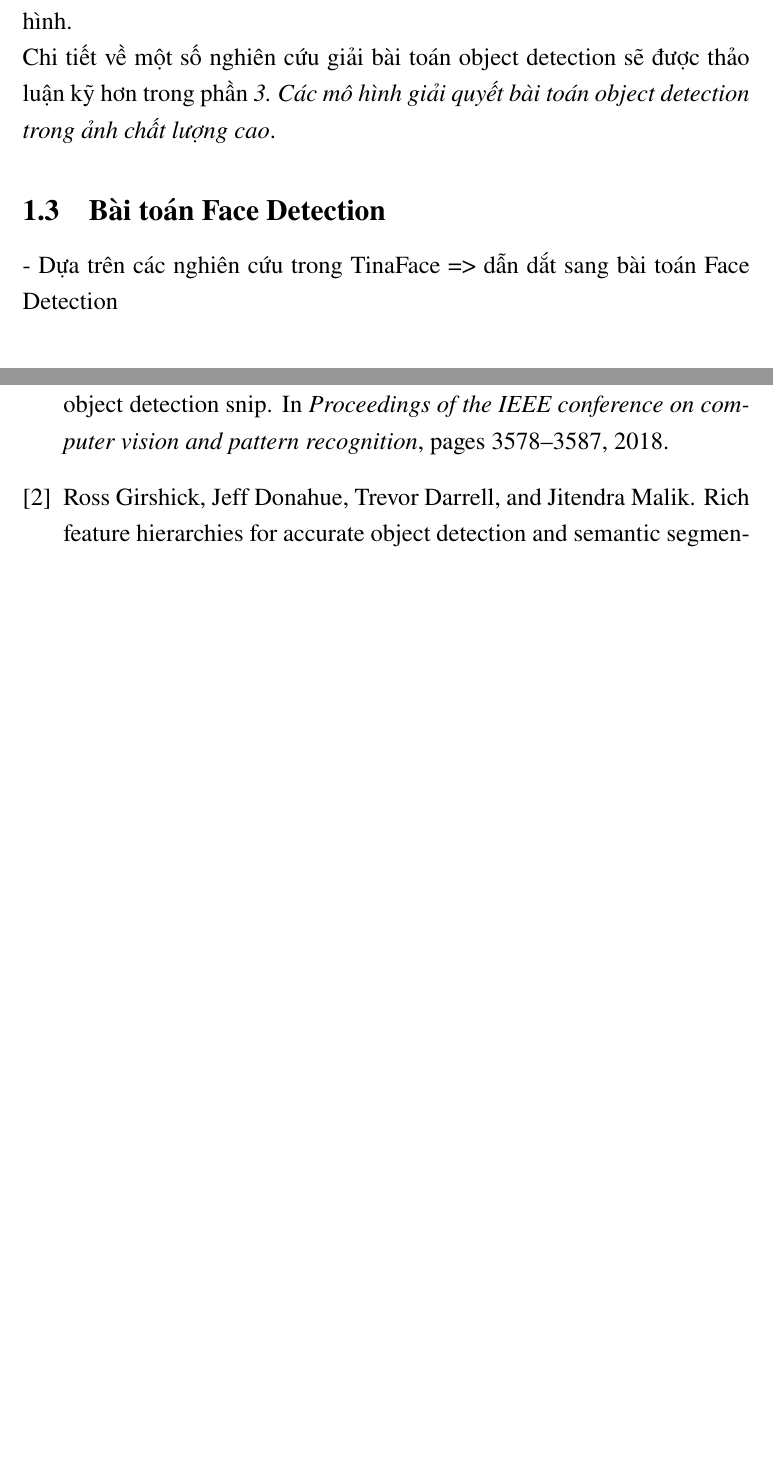
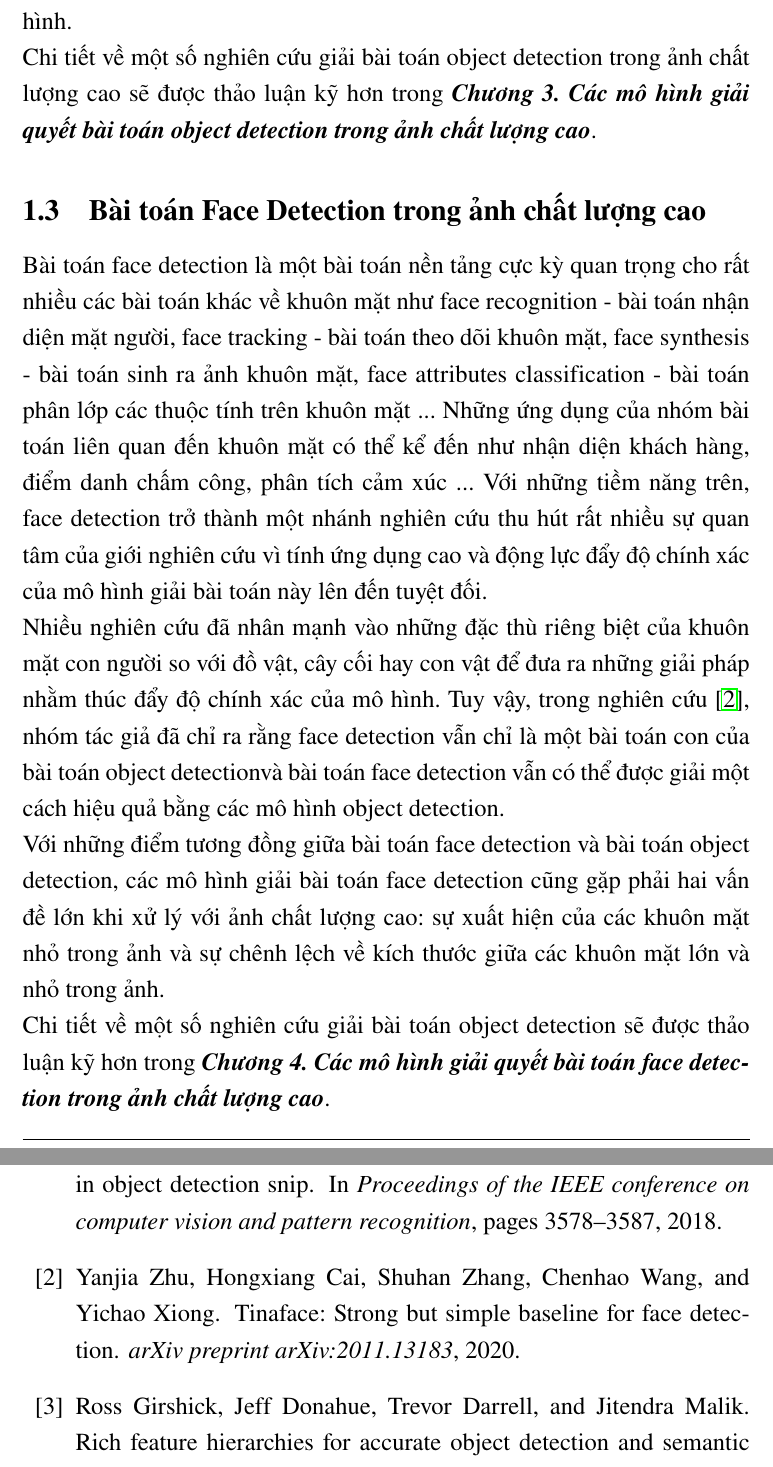
Before and after one commit to MinhHuuNguyen/hust-projects, a LaTeX thesis (master_graduation_thesis/main.tex, which reads master_graduation_thesis/1_problems.tex, master_graduation_thesis/references.bib): two parts of pages 12 and 43 of 44 before the commit and two parts of pages 12 and 44 of 45 after it, joined at a grey line, cut so that both start at the same text, the shorter picture padded with empty space. Compiled offline with pdfLaTeX.

Commit message:
Finish face detection problem

```diff
--- a/master_graduation_thesis/1_problems.tex
+++ b/master_graduation_thesis/1_problems.tex
@@ -18,7 +18,7 @@
 
     \noindent
     Với sự quan tâm của giới nghiên cứu cho bài toán object detection, đã có rất nhiều các nghiên cứu và giải pháp ra đời đạt được độ chính xác cao và chạy trong thời gian thực.
-    Chi tiết về một số nghiên cứu giải bài toán object detection sẽ được thảo luận kỹ hơn trong phần \textit{2. Các mô hình giải quyết bài toán object detection}.
+    Chi tiết về một số nghiên cứu giải bài toán object detection sẽ được thảo luận kỹ hơn trong \textbf{\textit{Chương 2. Các mô hình giải quyết bài toán object detection}}.
 
     \subsection{Bài toán object detection trong ảnh chất lượng cao}
     Mặc dù đã có nhiều các nghiên cứu quan tâm đến bài toán object detection, nhưng vẫn tồn tại những vấn đề nan giải và đến nay vẫn là chủ đề hot, đó chính là bài toán object detection với ảnh chất lượng cao.
@@ -40,10 +40,22 @@
     Từ hai vấn đề trên, ta cần giải pháp tốt hơn để giải quyết ảnh chất lượng cao sao cho vừa đảm bảo về độ chính xác vừa đảm bảo về chi phí và thời gian tính toán của mô hình.
 
     \noindent
-    Chi tiết về một số nghiên cứu giải bài toán object detection sẽ được thảo luận kỹ hơn trong phần \textit{3. Các mô hình giải quyết bài toán object detection trong ảnh chất lượng cao}.
+    Chi tiết về một số nghiên cứu giải bài toán object detection trong ảnh chất lượng cao sẽ được thảo luận kỹ hơn trong \textbf{\textit{Chương 3. Các mô hình giải quyết bài toán object detection trong ảnh chất lượng cao}}.
 
-    \subsection{Bài toán Face Detection}
-    - Dựa trên các nghiên cứu trong TinaFace => dẫn dắt sang bài toán Face Detection
+    \subsection{Bài toán Face Detection trong ảnh chất lượng cao}
+    Bài toán face detection là một bài toán nền tảng cực kỳ quan trọng cho rất nhiều các bài toán khác về khuôn mặt như face recognition - bài toán nhận diện mặt người, face tracking - bài toán theo dõi khuôn mặt, face synthesis - bài toán sinh ra ảnh khuôn mặt, face attributes classification - bài toán phân lớp các thuộc tính trên khuôn mặt ...
+    Những ứng dụng của nhóm bài toán liên quan đến khuôn mặt có thể kể đến như nhận diện khách hàng, điểm danh chấm công, phân tích cảm xúc ...
+    Với những tiềm năng trên, face detection trở thành một nhánh nghiên cứu thu hút rất nhiều sự quan tâm của giới nghiên cứu vì tính ứng dụng cao và động lực đẩy độ chính xác của mô hình giải bài toán này lên đến tuyệt đối.
+
+    \noindent
+    Nhiều nghiên cứu đã nhân mạnh vào những đặc thù riêng biệt của khuôn mặt con người so với đồ vật, cây cối hay con vật để đưa ra những giải pháp nhằm thúc đẩy độ chính xác của mô hình.
+    Tuy vậy, trong nghiên cứu \cite{zhu2020tinaface}, nhóm tác giả đã chỉ ra rằng face detection vẫn chỉ là một bài toán con của bài toán object detectionvà bài toán face detection vẫn có thể được giải một cách hiệu quả bằng các mô hình object detection.
+
+    \noindent
+    Với những điểm tương đồng giữa bài toán face detection và bài toán object detection, các mô hình giải bài toán face detection cũng gặp phải hai vấn đề lớn khi xử lý với ảnh chất lượng cao: sự xuất hiện của các khuôn mặt nhỏ trong ảnh và sự chênh lệch về kích thước giữa các khuôn mặt lớn và nhỏ trong ảnh.
+
+    \noindent
+    Chi tiết về một số nghiên cứu giải bài toán object detection sẽ được thảo luận kỹ hơn trong \textbf{\textit{Chương 4. Các mô hình giải quyết bài toán face detection trong ảnh chất lượng cao}}.
 
     \subsection{Bài toán Face Recognition}
     % \subsection{Phát biểu bài toán phân loại Face Attributes}
--- a/master_graduation_thesis/references.bib
+++ b/master_graduation_thesis/references.bib
@@ -69,6 +69,13 @@
   year={2020}
 }
 
+@article{zhu2020tinaface,
+  title={Tinaface: Strong but simple baseline for face detection},
+  author={Zhu, Yanjia and Cai, Hongxiang and Zhang, Shuhan and Wang, Chenhao and Xiong, Yichao},
+  journal={arXiv preprint arXiv:2011.13183},
+  year={2020}
+}
+
 @inproceedings{yang2016wider,
   title={Wider face: A face detection benchmark},
   author={Yang, Shuo and Luo, Ping and Loy, Chen-Change and Tang, Xiaoou},
```
